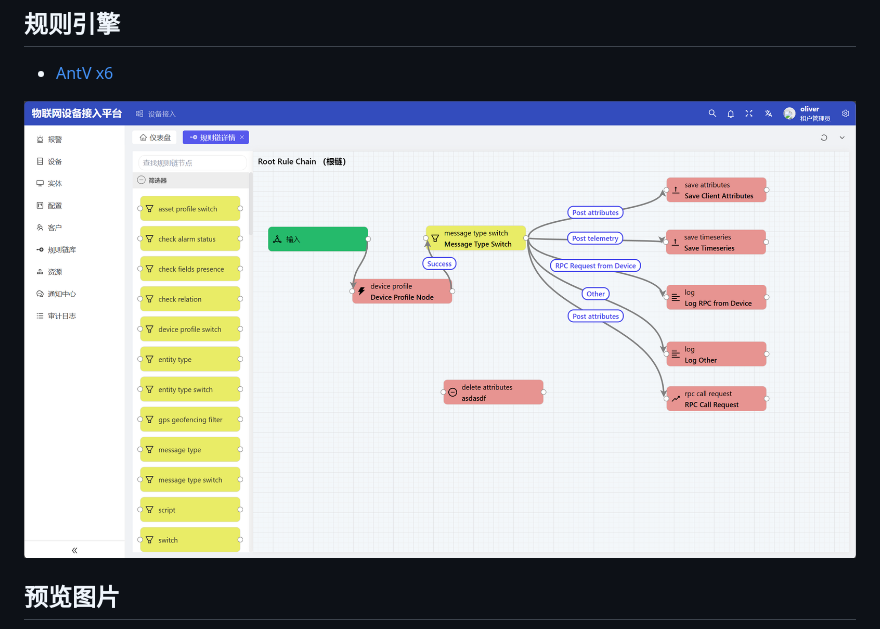
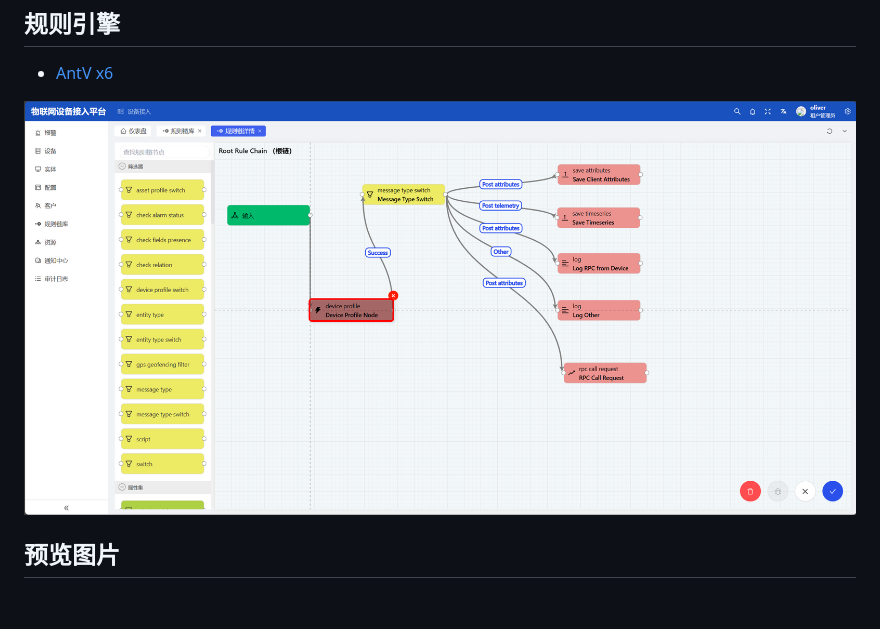
Before and after one commit to oliver225/thingsboard-ui-vue3, a Markdown page: README.md, the part around the change. GitHub-like rendering; pictures changed too: images/rule_chain_20240305160850.png (added), images/微信图片_20240301174437.png (deleted); blank space fills up the shorter version.

Commit message:
规则引擎

```diff
--- a/README.md
+++ b/README.md
@@ -39,7 +39,7 @@ ThingsBoard凭借其优秀的性能和高效的性能得到了广大开发者的
 - [AntV x6](https://x6.antv.antgroup.com/)
 
 
-![规则引擎](images/%E5%BE%AE%E4%BF%A1%E5%9B%BE%E7%89%87_20240301174437.png)
+![规则引擎](images/rule_chain_20240305160850.png)
 
 ## 预览图片
 
```
